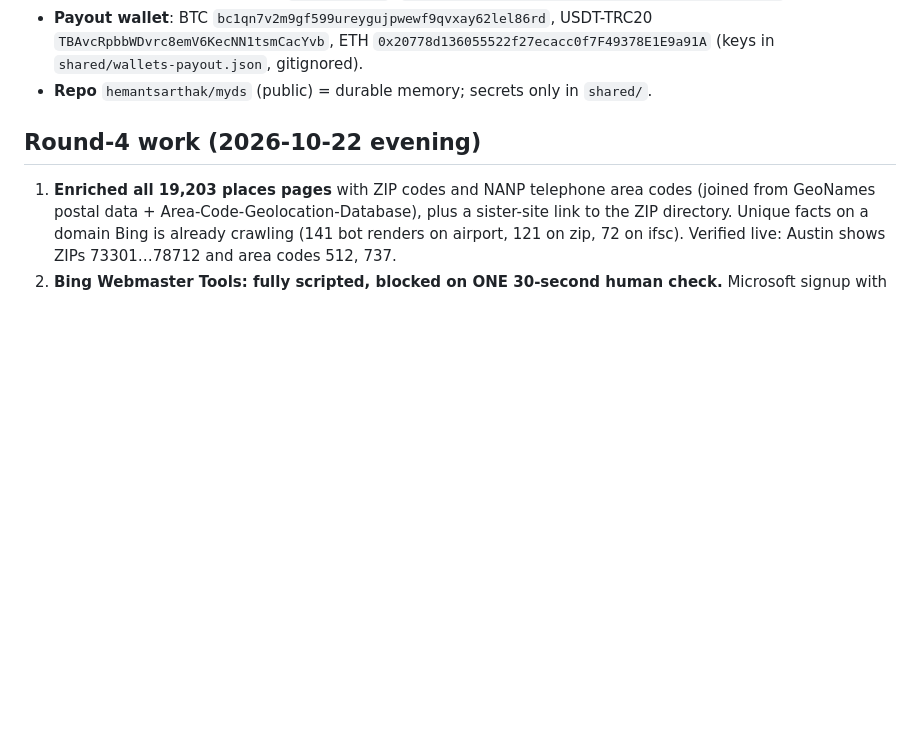
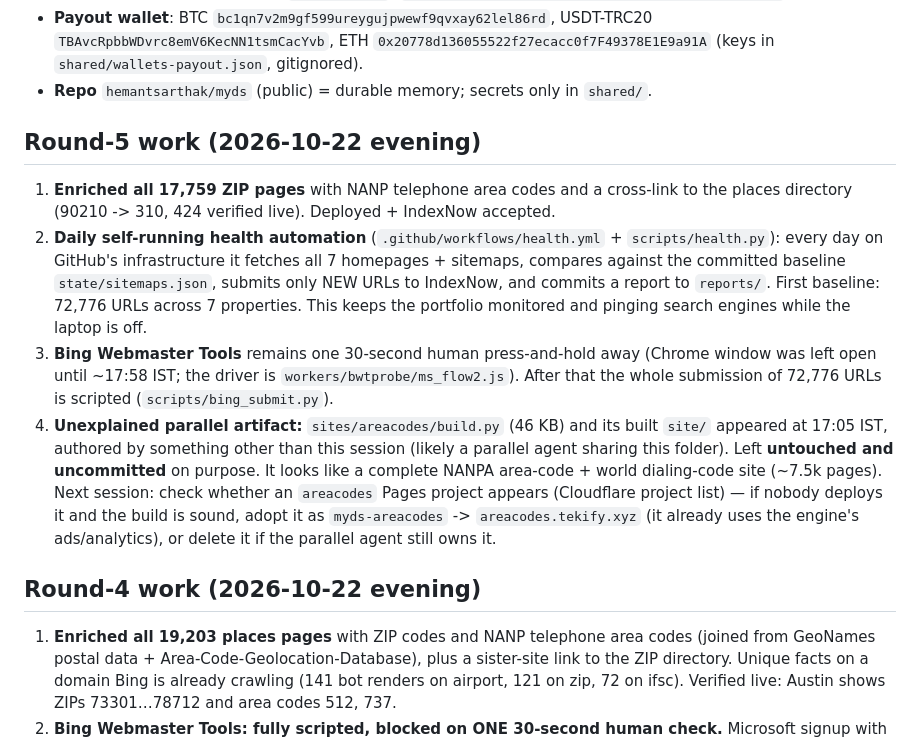
Before and after one commit to hemantsarthak/myds, a Markdown page: docs/STATE.md, the part around one of its changes. Rendered like a GitHub page; blank space fills up the shorter version.

Commit message:
docs(state): round-5 (zip enrichment, daily health automation, parallel areacodes artifact noted)

```diff
--- a/docs/STATE.md
+++ b/docs/STATE.md
@@ -43,6 +43,26 @@ NOT ours (shared Cloudflare account, **never touch**): `pincode.tekify.xyz` (pro
   `TBAvcRpbbWDvrc8emV6KecNN1tsmCacYvb`, ETH `0x20778d136055522f27ecacc0f7F49378E1E9a91A`
   (keys in `shared/wallets-payout.json`, gitignored).
 - **Repo** `hemantsarthak/myds` (public) = durable memory; secrets only in `shared/`.
+
+## Round-5 work (2026-10-22 evening)
+
+1. **Enriched all 17,759 ZIP pages** with NANP telephone area codes and a cross-link to the places
+   directory (90210 -> 310, 424 verified live). Deployed + IndexNow accepted.
+2. **Daily self-running health automation** (`.github/workflows/health.yml` + `scripts/health.py`):
+   every day on GitHub's infrastructure it fetches all 7 homepages + sitemaps, compares against the
+   committed baseline `state/sitemaps.json`, submits only NEW URLs to IndexNow, and commits a report
+   to `reports/`. First baseline: 72,776 URLs across 7 properties. This keeps the portfolio
+   monitored and pinging search engines while the laptop is off.
+3. **Bing Webmaster Tools** remains one 30-second human press-and-hold away (Chrome window was left
+   open until ~17:58 IST; the driver is `workers/bwtprobe/ms_flow2.js`). After that the whole
+   submission of 72,776 URLs is scripted (`scripts/bing_submit.py`).
+4. **Unexplained parallel artifact:** `sites/areacodes/build.py` (46 KB) and its built `site/`
+   appeared at 17:05 IST, authored by something other than this session (likely a parallel agent
+   sharing this folder). Left **untouched and uncommitted** on purpose. It looks like a complete
+   NANPA area-code + world dialing-code site (~7.5k pages). Next session: check whether an
+   `areacodes` Pages project appears (Cloudflare project list) — if nobody deploys it and the build
+   is sound, adopt it as `myds-areacodes` -> `areacodes.tekify.xyz` (it already uses the engine's
+   ads/analytics), or delete it if the parallel agent still owns it.
 
 ## Round-4 work (2026-10-22 evening)
 
```
Also changed, not shown: other parts of docs/STATE.md (+1 -1 lines).
